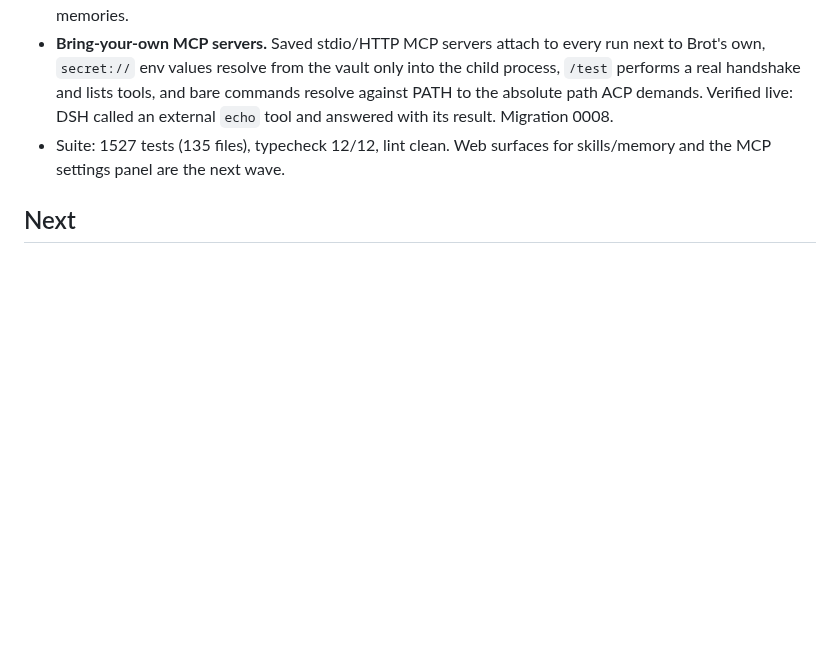
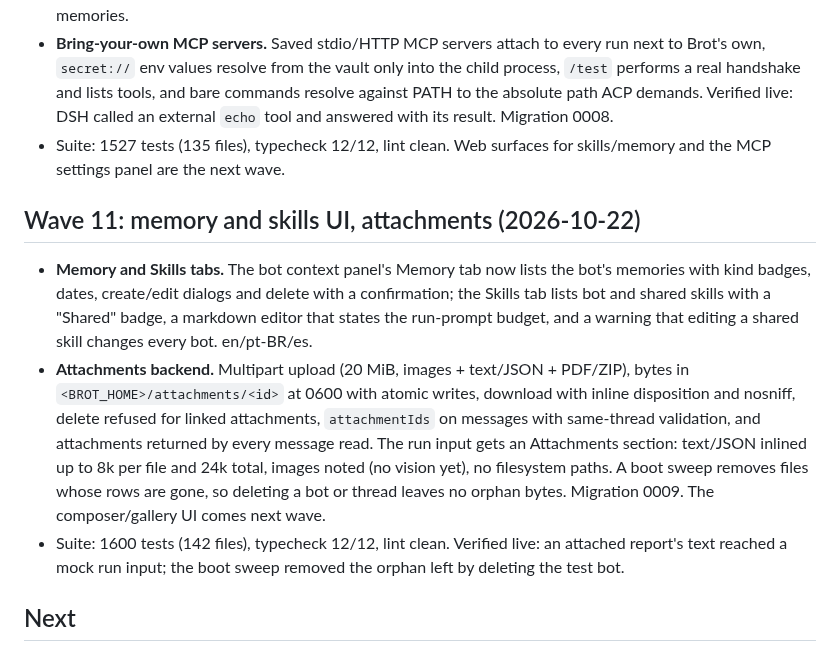
Before and after one commit to guhcostan/brot, a Markdown page: docs/STATUS.md, the part around the change. GitHub-like rendering; blank space fills up the shorter version.

Commit message:
docs: wave 11 status (memory and skills UI, attachments)

```diff
--- a/docs/STATUS.md
+++ b/docs/STATUS.md
@@ -145,6 +145,22 @@ mapped in `docs/MAUSBOT-PARITY.md` (34 bots / 7 teams, 33 bots with a browser an
 - Suite: 1527 tests (135 files), typecheck 12/12, lint clean. Web surfaces for skills/memory and the MCP
   settings panel are the next wave.
 
+## Wave 11: memory and skills UI, attachments (2026-10-22)
+
+- **Memory and Skills tabs.** The bot context panel's Memory tab now lists the bot's memories with kind
+  badges, dates, create/edit dialogs and delete with a confirmation; the Skills tab lists bot and shared
+  skills with a "Shared" badge, a markdown editor that states the run-prompt budget, and a warning that
+  editing a shared skill changes every bot. en/pt-BR/es.
+- **Attachments backend.** Multipart upload (20 MiB, images + text/JSON + PDF/ZIP), bytes in
+  `<BROT_HOME>/attachments/<id>` at 0600 with atomic writes, download with inline disposition and nosniff,
+  delete refused for linked attachments, `attachmentIds` on messages with same-thread validation, and
+  attachments returned by every message read. The run input gets an Attachments section: text/JSON inlined
+  up to 8k per file and 24k total, images noted (no vision yet), no filesystem paths. A boot sweep removes
+  files whose rows are gone, so deleting a bot or thread leaves no orphan bytes. Migration 0009.
+  The composer/gallery UI comes next wave.
+- Suite: 1600 tests (142 files), typecheck 12/12, lint clean. Verified live: an attached report's text
+  reached a mock run input; the boot sweep removed the orphan left by deleting the test bot.
+
 ## Next
 
 1. Re-run the eval suite on a live model once OpenCode Go has quota (`apps/evals`, `--base` to the server), including B8 and C; the 2026-10-20 results predate the read auto-allow and the fixes above.
```
Also changed, not shown: docs/MAUSBOT-PARITY.md (+3 -3 lines).
